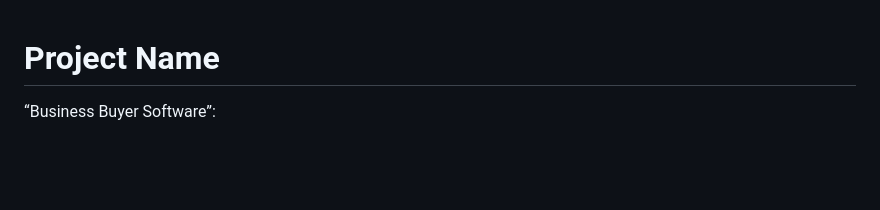
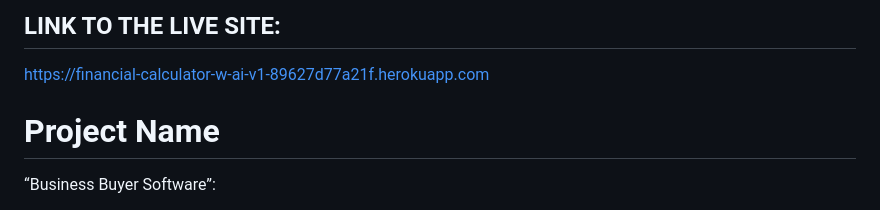
Before and after one commit to intro-gen-ai/Business-buyer-software, a Markdown page: README.md, the part around the change. Drawn GitHub-style; blank space fills up the shorter version.

```diff
--- a/README.md
+++ b/README.md
@@ -1,3 +1,8 @@
+## LINK TO THE LIVE SITE:
+
+https://financial-calculator-w-ai-v1-89627d77a21f.herokuapp.com
+
+
 # Project Name
 “Business Buyer Software”:
 
```
